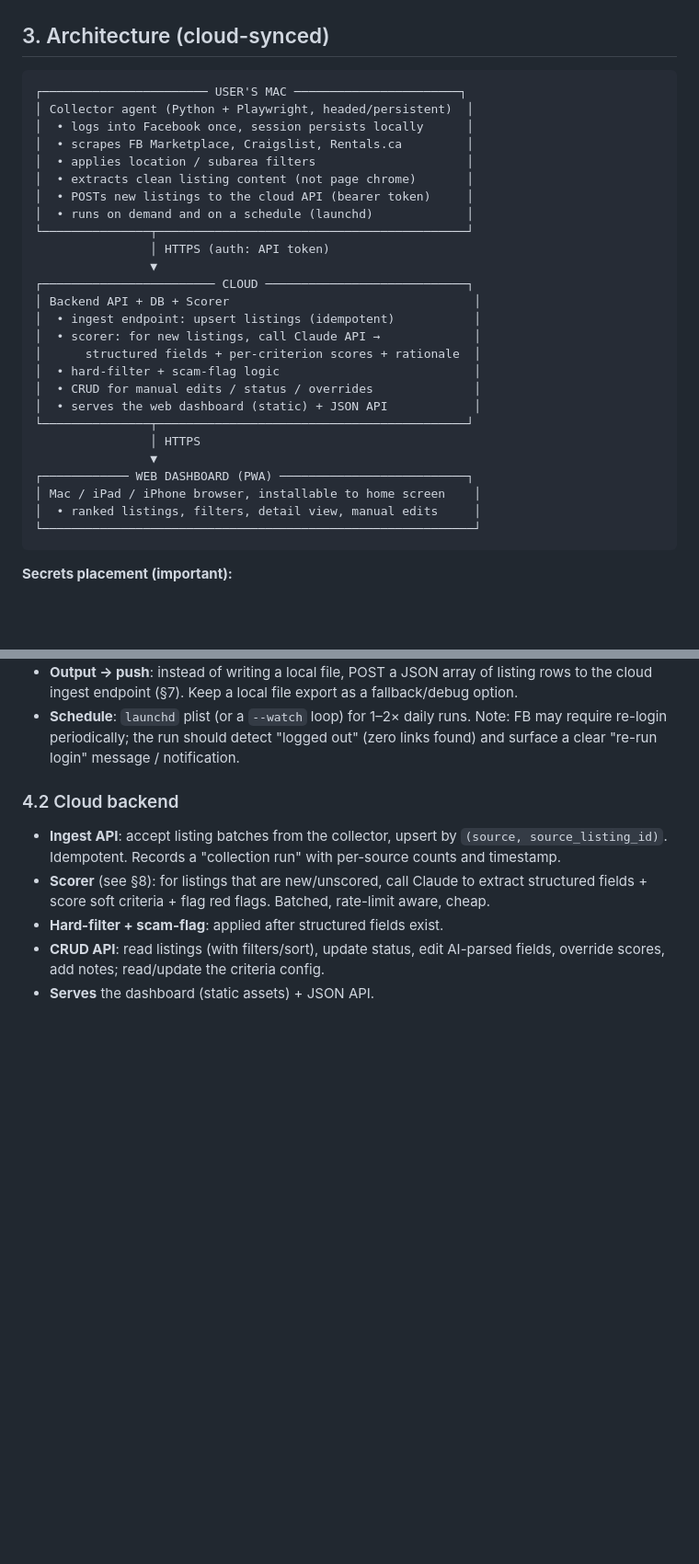
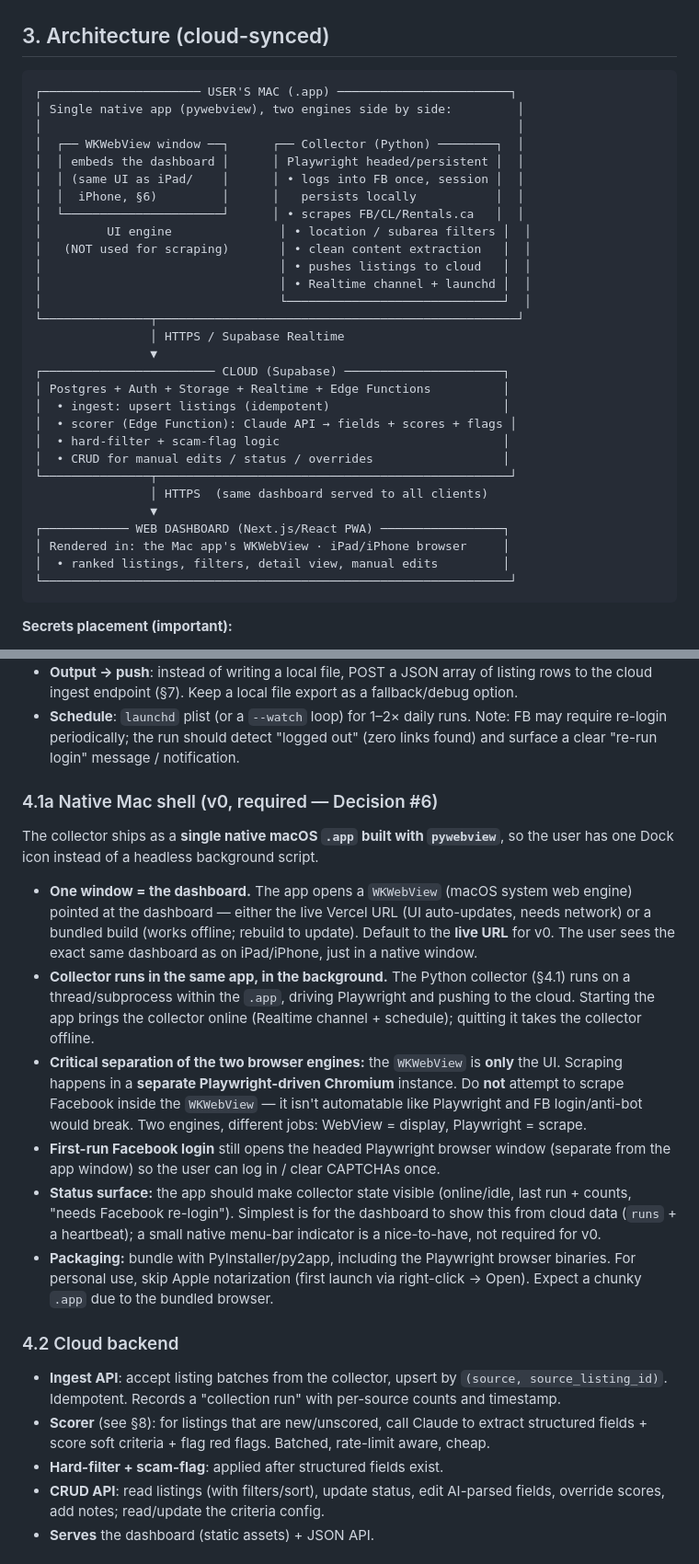
Before and after one commit to wynnset/my-brain, a Markdown page: hearth-local/HEARTH-WEB-APP-REQUIREMENTS.md, 2 parts joined by grey strips. Shown at 92% size. Drawn GitHub-style; blank space fills up the shorter version.

````diff
--- a/hearth-local/HEARTH-WEB-APP-REQUIREMENTS.md
+++ b/hearth-local/HEARTH-WEB-APP-REQUIREMENTS.md
@@ -61,32 +64,35 @@ Everything else (storage, scoring, dashboard) can be in the cloud. This yields a
 ## 3. Architecture (cloud-synced)
 
 ```
-┌─────────────────────── USER'S MAC ───────────────────────┐
-│ Collector agent (Python + Playwright, headed/persistent)  │
-│  • logs into Facebook once, session persists locally      │
-│  • scrapes FB Marketplace, Craigslist, Rentals.ca         │
-│  • applies location / subarea filters                     │
-│  • extracts clean listing content (not page chrome)       │
-│  • POSTs new listings to the cloud API (bearer token)     │
-│  • runs on demand and on a schedule (launchd)             │
-└───────────────┬───────────────────────────────────────────┘
-                │ HTTPS (auth: API token)
+┌────────────────────── USER'S MAC (.app) ────────────────────────┐
+│ Single native app (pywebview), two engines side by side:         │
+│                                                                  │
+│  ┌── WKWebView window ──┐      ┌── Collector (Python) ────────┐  │
+│  │ embeds the dashboard │      │ Playwright headed/persistent │  │
+│  │ (same UI as iPad/    │      │ • logs into FB once, session │  │
+│  │  iPhone, §6)         │      │   persists locally           │  │
+│  └──────────────────────┘      │ • scrapes FB/CL/Rentals.ca   │  │
+│         UI engine               │ • location / subarea filters │  │
+│   (NOT used for scraping)       │ • clean content extraction   │  │
+│                                 │ • pushes listings to cloud   │  │
+│                                 │ • Realtime channel + launchd │  │
+│                                 └──────────────────────────────┘  │
+└───────────────┬──────────────────────────────────────────────────┘
+                │ HTTPS / Supabase Realtime
                 ▼
-┌──────────────────────── CLOUD ────────────────────────────┐
-│ Backend API + DB + Scorer                                  │
-│  • ingest endpoint: upsert listings (idempotent)           │
-│  • scorer: for new listings, call Claude API →             │
-│      structured fields + per-criterion scores + rationale  │
-│  • hard-filter + scam-flag logic                           │
-│  • CRUD for manual edits / status / overrides              │
-│  • serves the web dashboard (static) + JSON API            │
-└───────────────┬───────────────────────────────────────────┘
-                │ HTTPS
+┌──────────────────────── CLOUD (Supabase) ──────────────────────┐
+│ Postgres + Auth + Storage + Realtime + Edge Functions          │
+│  • ingest: upsert listings (idempotent)                        │
+│  • scorer (Edge Function): Claude API → fields + scores + flags │
+│  • hard-filter + scam-flag logic                               │
+│  • CRUD for manual edits / status / overrides                  │
+└───────────────┬─────────────────────────────────────────────────┘
+                │ HTTPS  (same dashboard served to all clients)
                 ▼
-┌──────────── WEB DASHBOARD (PWA) ──────────────────────────┐
-│ Mac / iPad / iPhone browser, installable to home screen    │
-│  • ranked listings, filters, detail view, manual edits     │
-└────────────────────────────────────────────────────────────┘
+┌──────────── WEB DASHBOARD (Next.js/React PWA) ─────────────────┐
+│ Rendered in: the Mac app's WKWebView · iPad/iPhone browser     │
+│  • ranked listings, filters, detail view, manual edits         │
+└─────────────────────────────────────────────────────────────────┘
 ```
 
 **Secrets placement (important):**
@@ -142,6 +148,33 @@ the hard parts. Keep:
 - **Schedule**: `launchd` plist (or a `--watch` loop) for 1–2× daily runs. Note:
   FB may require re-login periodically; the run should detect "logged out" (zero
   links found) and surface a clear "re-run login" message / notification.
+
+### 4.1a Native Mac shell (v0, required — Decision #6)
+The collector ships as a **single native macOS `.app` built with `pywebview`**,
+so the user has one Dock icon instead of a headless background script.
+- **One window = the dashboard.** The app opens a `WKWebView` (macOS system web
+  engine) pointed at the dashboard — either the live Vercel URL (UI auto-updates,
+  needs network) or a bundled build (works offline; rebuild to update). Default
+  to the **live URL** for v0. The user sees the exact same dashboard as on
+  iPad/iPhone, just in a native window.
+- **Collector runs in the same app, in the background.** The Python collector
+  (§4.1) runs on a thread/subprocess within the `.app`, driving Playwright and
+  pushing to the cloud. Starting the app brings the collector online (Realtime
+  channel + schedule); quitting it takes the collector offline.
+- **Critical separation of the two browser engines:** the `WKWebView` is **only**
+  the UI. Scraping happens in a **separate Playwright-driven Chromium** instance.
+  Do **not** attempt to scrape Facebook inside the `WKWebView` — it isn't
+  automatable like Playwright and FB login/anti-bot would break. Two engines,
+  different jobs: WebView = display, Playwright = scrape.
+- **First-run Facebook login** still opens the headed Playwright browser window
+  (separate from the app window) so the user can log in / clear CAPTCHAs once.
+- **Status surface:** the app should make collector state visible (online/idle,
+  last run + counts, "needs Facebook re-login"). Simplest is for the dashboard to
+  show this from cloud data (`runs` + a heartbeat); a small native menu-bar
+  indicator is a nice-to-have, not required for v0.
+- **Packaging:** bundle with PyInstaller/py2app, including the Playwright browser
+  binaries. For personal use, skip Apple notarization (first launch via
+  right-click → Open). Expect a chunky `.app` due to the bundled browser.
 
 ### 4.2 Cloud backend
 - **Ingest API**: accept listing batches from the collector, upsert by
````
Also changed, not shown: other parts of hearth-local/HEARTH-WEB-APP-REQUIREMENTS.md (+31 -17 lines).
